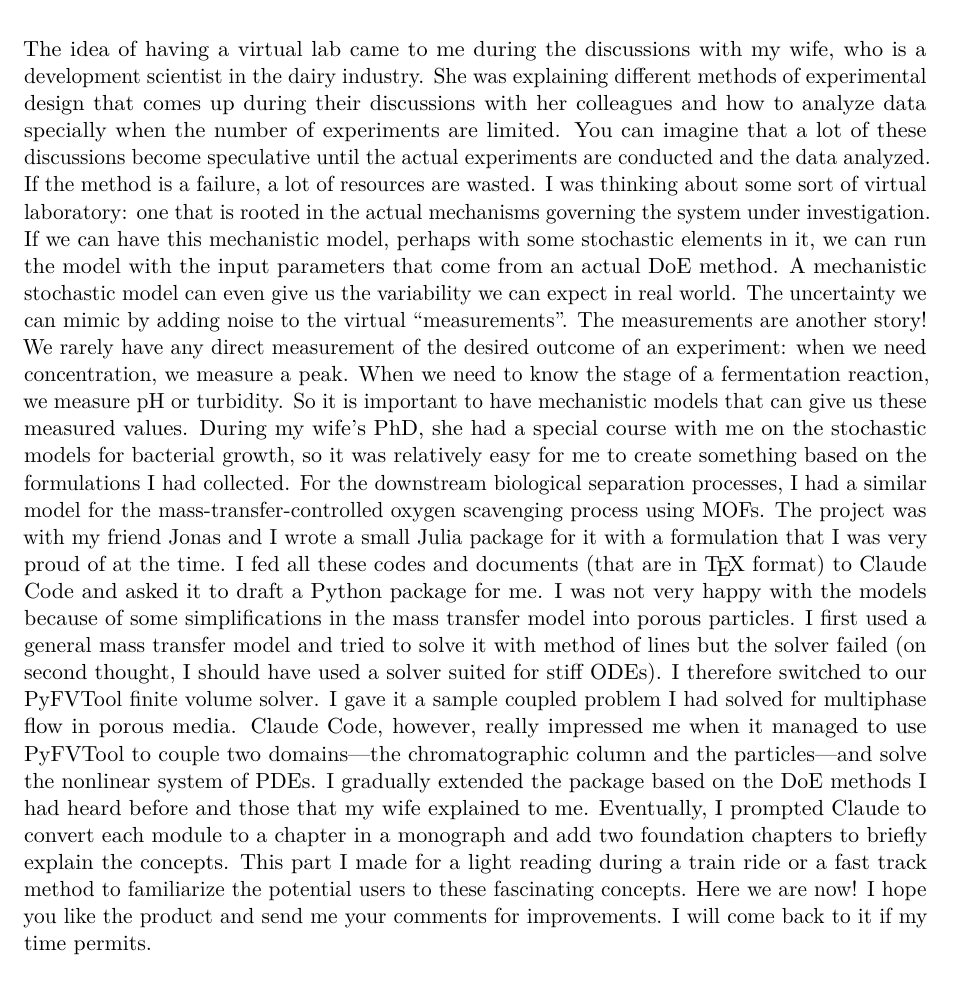
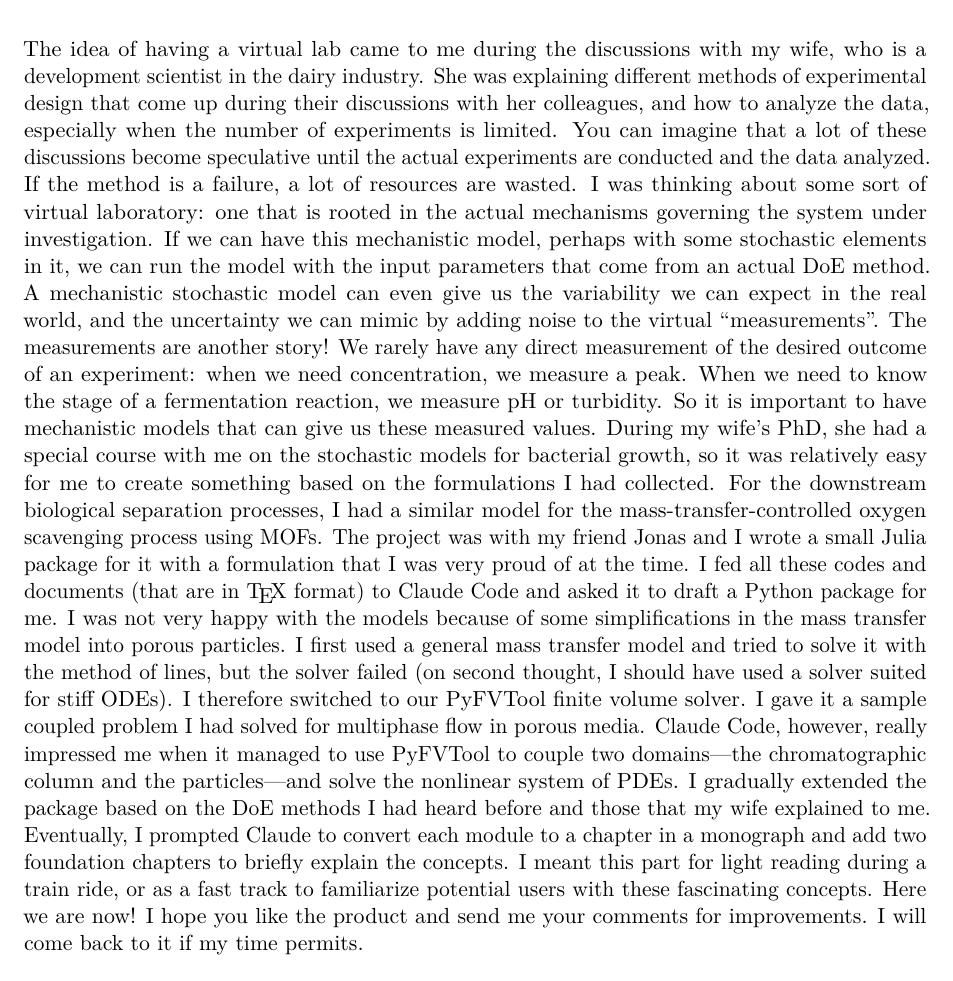
Before and after one commit to simulkade/DownstreamDOE, a LaTeX thesis (doc/main.tex, which reads doc/chapters/preface.tex): part of page 5 of 114, cut so that both start at the same text. Compiled offline with pdfLaTeX.

Commit message:
Copy-edit the Preface for grammar and flow
Fix subject-verb agreement and a few awkward phrasings while preserving the
author's voice; rebuild refreshes the v0.1.0 release assets.

Co-Authored-By: Claude Opus 4.8 <noreply@anthropic.com>

```diff
--- a/doc/chapters/preface.tex
+++ b/doc/chapters/preface.tex
@@ -4,17 +4,17 @@
 
 The idea of having a virtual lab came to me during the discussions with my wife,
 who is a development scientist in the dairy industry. She was explaining different
-methods of experimental design that comes up during their discussions with her
-colleagues and how to analyze data specially when the number of experiments are
-limited. You can imagine that a lot of these discussions become speculative until
+methods of experimental design that come up during their discussions with her
+colleagues, and how to analyze the data, especially when the number of
+experiments is limited. You can imagine that a lot of these discussions become speculative until
 the actual experiments are conducted and the data analyzed. If the method is a
 failure, a lot of resources are wasted. I was thinking about some sort of virtual
 laboratory: one that is rooted in the actual mechanisms governing the system under
 investigation. If we can have this mechanistic model, perhaps with some stochastic
 elements in it, we can run the model with the input parameters that come from an
 actual DoE method. A mechanistic stochastic model can even give us the variability
-we can expect in real world. The uncertainty we can mimic by adding noise to the
-virtual ``measurements''. The measurements are another story! We rarely have any
+we can expect in the real world, and the uncertainty we can mimic by adding noise
+to the virtual ``measurements''. The measurements are another story! We rarely have any
 direct measurement of the desired outcome of an experiment: when we need
 concentration, we measure a peak. When we need to know the stage of a fermentation
 reaction, we measure pH or turbidity. So it is important to have mechanistic models
@@ -28,8 +28,8 @@ was very proud of at the time. I fed all these codes and documents (that are in
 \TeX{} format) to Claude Code and asked it to draft a Python package for me. I was
 not very happy with the models because of some simplifications in the mass transfer
 model into porous particles. I first used a general mass transfer model and tried
-to solve it with method of lines but the solver failed (on second thought, I should
-have used a solver suited for stiff ODEs). I therefore switched to our PyFVTool
+to solve it with the method of lines, but the solver failed (on second thought, I
+should have used a solver suited for stiff ODEs). I therefore switched to our PyFVTool
 finite volume solver. I gave it a sample coupled problem I had solved for
 multiphase flow in porous media. Claude Code, however, really impressed me when it
 managed to use PyFVTool to couple two domains---the chromatographic column and the
@@ -37,8 +37,8 @@ particles---and solve the nonlinear system of PDEs. I gradually extended the
 package based on the DoE methods I had heard before and those that my wife
 explained to me. Eventually, I prompted Claude to convert each module to a chapter
 in a monograph and add two foundation chapters to briefly explain the concepts.
-This part I made for a light reading during a train ride or a fast track method to
-familiarize the potential users to these fascinating concepts. Here we are now! I
+I meant this part for light reading during a train ride, or as a fast track to
+familiarize potential users with these fascinating concepts. Here we are now! I
 hope you like the product and send me your comments for improvements. I will come
 back to it if my time permits.
 
```
